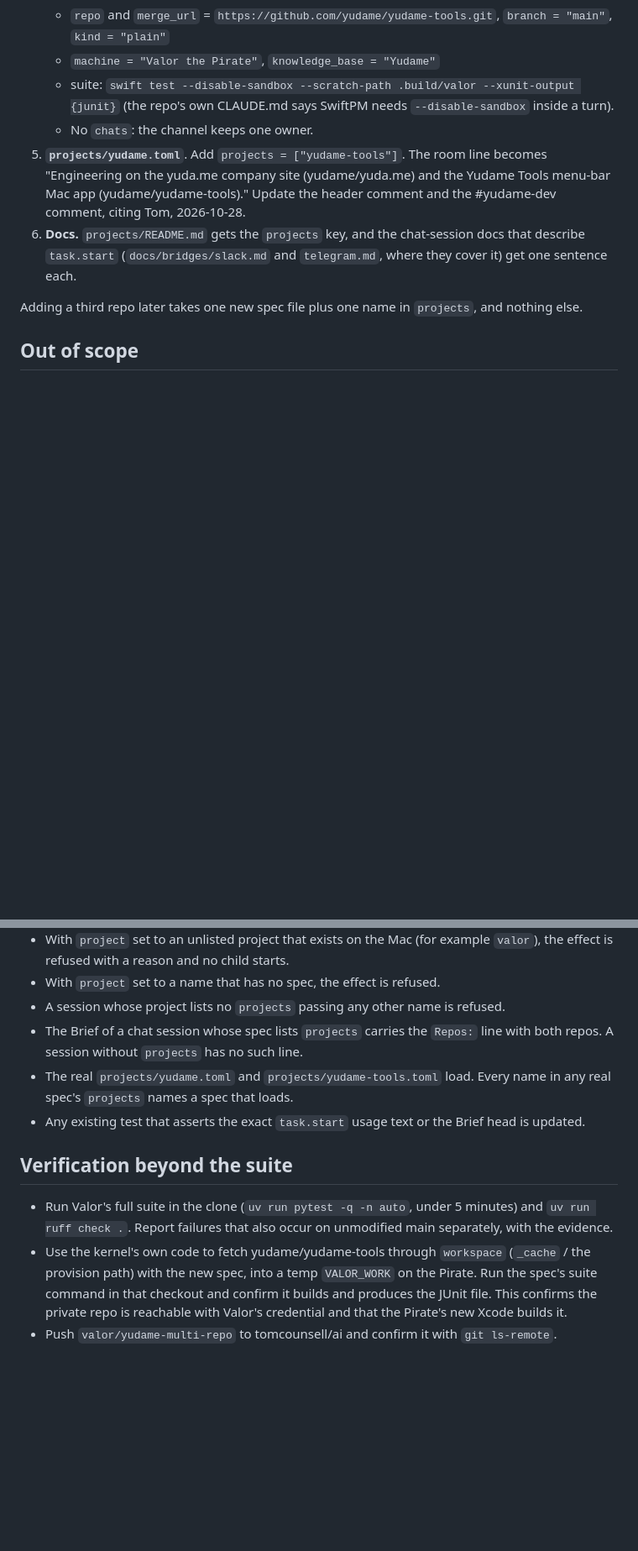
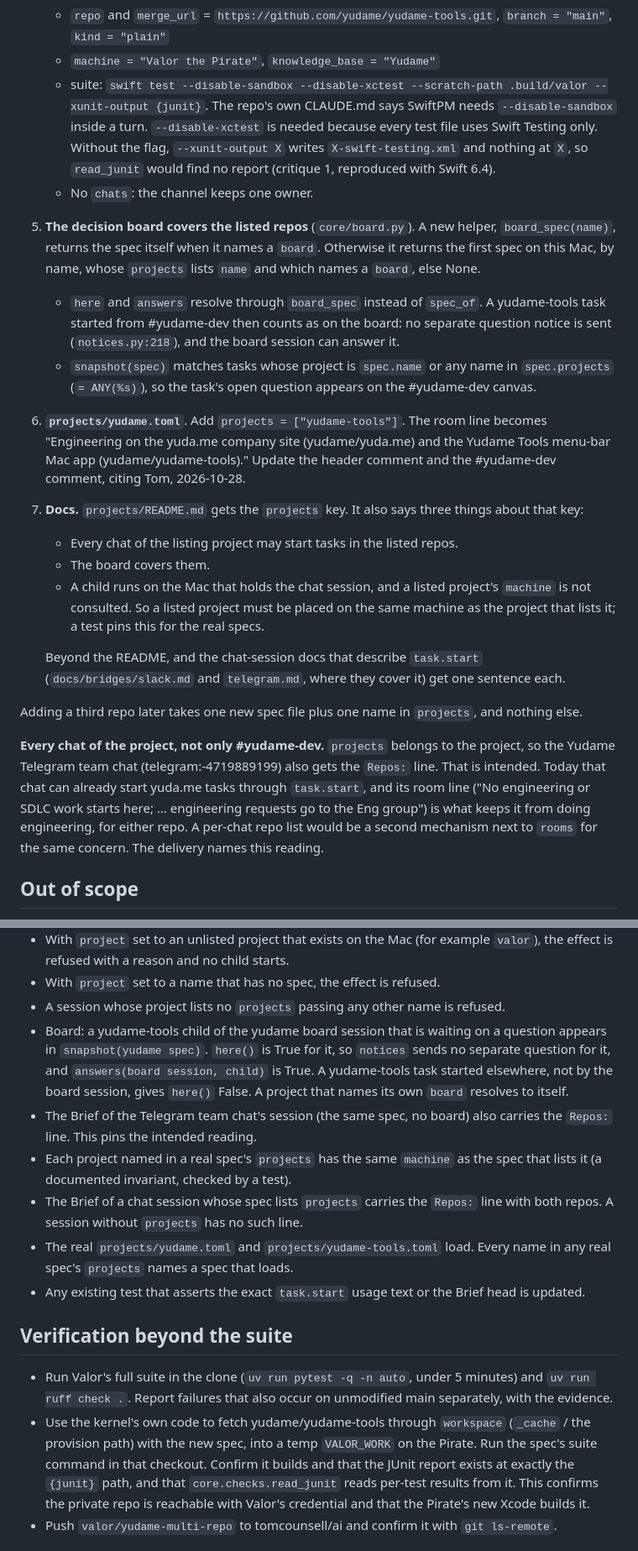
Before and after one commit to yudame/yuda.me, a Markdown page: docs/plans/valor-yudame-multi-repo.md, 2 parts joined by grey strips. Shown at 84% size. Drawn GitHub-style; blank space fills up the shorter version.

Commit message:
Plan revised on critique: --disable-xctest for the JUnit report, board covers listed repos, Repos line in every chat of the project (intended), same-machine invariant

```diff
--- a/docs/plans/valor-yudame-multi-repo.md
+++ b/docs/plans/valor-yudame-multi-repo.md
@@ -60,20 +60,53 @@ answers (2026-10-28):
    - `repo` and `merge_url` = `https://github.com/yudame/yudame-tools.git`,
      `branch = "main"`, `kind = "plain"`
    - `machine = "Valor the Pirate"`, `knowledge_base = "Yudame"`
-   - suite: `swift test --disable-sandbox --scratch-path .build/valor --xunit-output {junit}`
-     (the repo's own CLAUDE.md says SwiftPM needs `--disable-sandbox`
-     inside a turn).
+   - suite: `swift test --disable-sandbox --disable-xctest --scratch-path .build/valor --xunit-output {junit}`.
+     The repo's own CLAUDE.md says SwiftPM needs `--disable-sandbox`
+     inside a turn. `--disable-xctest` is needed because every test file
+     uses Swift Testing only. Without the flag, `--xunit-output X` writes
+     `X-swift-testing.xml` and nothing at `X`, so `read_junit` would find
+     no report (critique 1, reproduced with Swift 6.4).
    - No `chats`: the channel keeps one owner.
-5. **`projects/yudame.toml`**. Add `projects = ["yudame-tools"]`. The room
+5. **The decision board covers the listed repos** (`core/board.py`). A
+   new helper, `board_spec(name)`, returns the spec itself when it names a
+   `board`. Otherwise it returns the first spec on this Mac, by name, whose
+   `projects` lists `name` and which names a `board`, else None.
+   - `here` and `answers` resolve through `board_spec` instead of
+     `spec_of`. A yudame-tools task started from #yudame-dev then counts as
+     on the board: no separate question notice is sent
+     (`notices.py:218`), and the board session can answer it.
+   - `snapshot(spec)` matches tasks whose project is `spec.name` or any
+     name in `spec.projects` (`= ANY(%s)`), so the task's open question
+     appears on the #yudame-dev canvas.
+6. **`projects/yudame.toml`**. Add `projects = ["yudame-tools"]`. The room
    line becomes "Engineering on the yuda.me company site (yudame/yuda.me)
    and the Yudame Tools menu-bar Mac app (yudame/yudame-tools)." Update the
    header comment and the #yudame-dev comment, citing Tom, 2026-10-28.
-6. **Docs.** `projects/README.md` gets the `projects` key, and the
+7. **Docs.** `projects/README.md` gets the `projects` key. It also says
+   three things about that key:
+   - Every chat of the listing project may start tasks in the listed
+     repos.
+   - The board covers them.
+   - A child runs on the Mac that holds the chat session, and a listed
+     project's `machine` is not consulted. So a listed project must be
+     placed on the same machine as the project that lists it; a test pins
+     this for the real specs.
+
+   Beyond the README, and the
    chat-session docs that describe `task.start` (`docs/bridges/slack.md`
    and `telegram.md`, where they cover it) get one sentence each.
 
 Adding a third repo later takes one new spec file plus one name in
 `projects`, and nothing else.
+
+**Every chat of the project, not only #yudame-dev.** `projects` belongs to
+the project, so the Yudame Telegram team chat (telegram:-4719889199) also
+gets the `Repos:` line. That is intended. Today that chat can already start
+yuda.me tasks through `task.start`, and its room line ("No engineering or
+SDLC work starts here; ... engineering requests go to the Eng group") is
+what keeps it from doing engineering, for either repo. A per-chat repo list
+would be a second mechanism next to `rooms` for the same concern. The
+delivery names this reading.
 
 ## Out of scope
 
@@ -101,6 +134,16 @@ Adding a third repo later takes one new spec file plus one name in
 - With `project` set to a name that has no spec, the effect is refused.
 - A session whose project lists no `projects` passing any other name is
   refused.
+- Board: a yudame-tools child of the yudame board session that is waiting
+  on a question appears in `snapshot(yudame spec)`. `here()` is True for
+  it, so `notices` sends no separate question for it, and `answers(board
+  session, child)` is True. A yudame-tools task started elsewhere, not by
+  the board session, gives `here()` False. A project that names its own
+  `board` resolves to itself.
+- The Brief of the Telegram team chat's session (the same spec, no board)
+  also carries the `Repos:` line. This pins the intended reading.
+- Each project named in a real spec's `projects` has the same `machine`
+  as the spec that lists it (a documented invariant, checked by a test).
 - The Brief of a chat session whose spec lists `projects` carries the
   `Repos:` line with both repos. A session without `projects` has no such
   line.
@@ -117,7 +160,9 @@ Adding a third repo later takes one new spec file plus one name in
 - Use the kernel's own code to fetch yudame/yudame-tools through
   `workspace` (`_cache` / the provision path) with the new spec, into a
   temp `VALOR_WORK` on the Pirate. Run the spec's suite command in that
-  checkout and confirm it builds and produces the JUnit file. This
+  checkout. Confirm it builds and that the JUnit report exists at exactly
+  the `{junit}` path, and that `core.checks.read_junit` reads per-test
+  results from it. This
   confirms the private repo is reachable with Valor's credential and that
   the Pirate's new Xcode builds it.
 - Push `valor/yudame-multi-repo` to tomcounsell/ai and confirm it with
```
